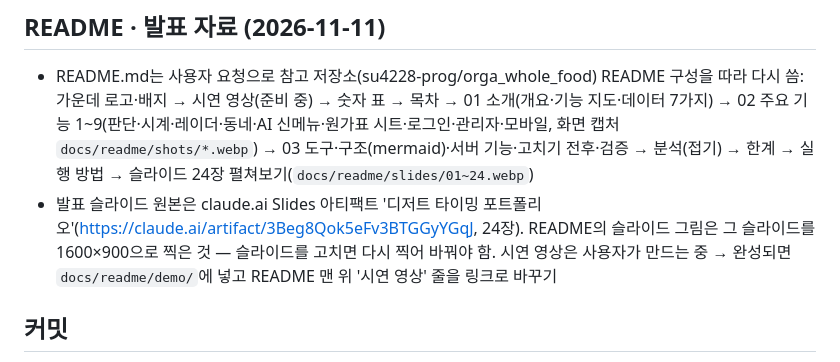
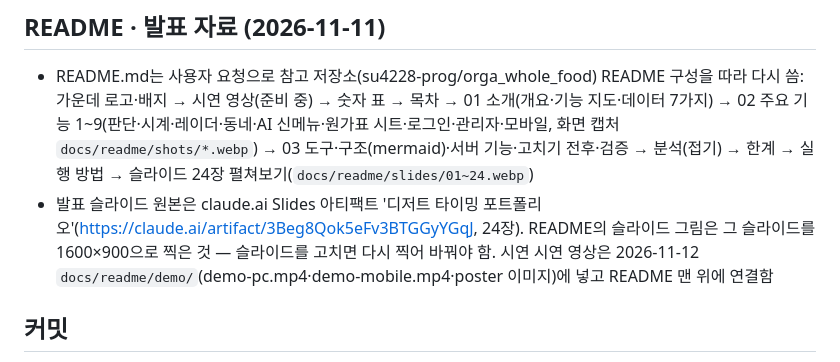
Before and after one commit to hyeran712/dessert-lifecycle, a Markdown page: CLAUDE.md, the part around the change. Drawn GitHub-style.

```diff
--- a/CLAUDE.md
+++ b/CLAUDE.md
@@ -129,7 +129,7 @@ dessert_lifecycle.ipynb, dessert_lifecycle/   분석 노트북·그림·원본
 
 ## README · 발표 자료 (2026-11-11)
 - README.md는 사용자 요청으로 참고 저장소(su4228-prog/orga_whole_food) README 구성을 따라 다시 씀: 가운데 로고·배지 → 시연 영상(준비 중) → 숫자 표 → 목차 → 01 소개(개요·기능 지도·데이터 7가지) → 02 주요 기능 1~9(판단·시계·레이더·동네·AI 신메뉴·원가표 시트·로그인·관리자·모바일, 화면 캡처 `docs/readme/shots/*.webp`) → 03 도구·구조(mermaid)·서버 기능·고치기 전후·검증 → 분석(접기) → 한계 → 실행 방법 → 슬라이드 24장 펼쳐보기(`docs/readme/slides/01~24.webp`)
-- 발표 슬라이드 원본은 claude.ai Slides 아티팩트 '디저트 타이밍 포트폴리오'(https://claude.ai/artifact/3Beg8Qok5eFv3BTGGyYGqJ, 24장). README의 슬라이드 그림은 그 슬라이드를 1600×900으로 찍은 것 — 슬라이드를 고치면 다시 찍어 바꿔야 함. 시연 영상은 사용자가 만드는 중 → 완성되면 `docs/readme/demo/`에 넣고 README 맨 위 '시연 영상' 줄을 링크로 바꾸기
+- 발표 슬라이드 원본은 claude.ai Slides 아티팩트 '디저트 타이밍 포트폴리오'(https://claude.ai/artifact/3Beg8Qok5eFv3BTGGyYGqJ, 24장). README의 슬라이드 그림은 그 슬라이드를 1600×900으로 찍은 것 — 슬라이드를 고치면 다시 찍어 바꿔야 함. 시연 시연 영상은 2026-11-12 `docs/readme/demo/`(demo-pc.mp4·demo-mobile.mp4·poster 이미지)에 넣고 README 맨 위에 연결함
 
 ## 커밋
 - 커밋 작성자는 `Claude <noreply@anthropic.com>`
```
Also changed, not shown: README.md (+7 -1 lines), docs/readme/demo/poster-mobile.jpg (added), docs/readme/demo/poster-pc.jpg (added), 2 other files.
